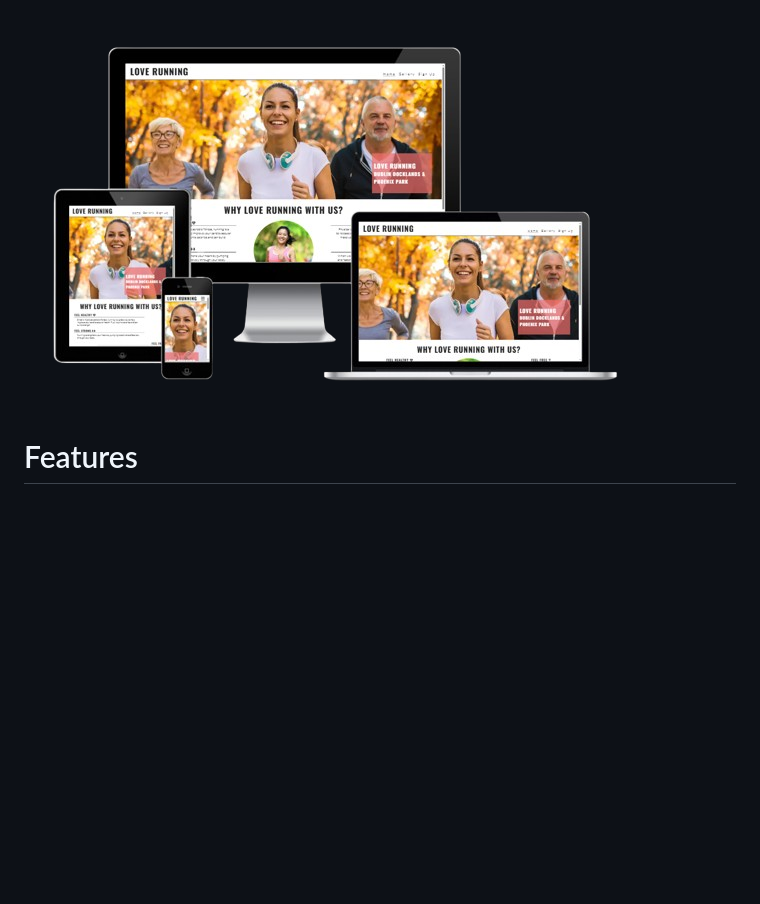
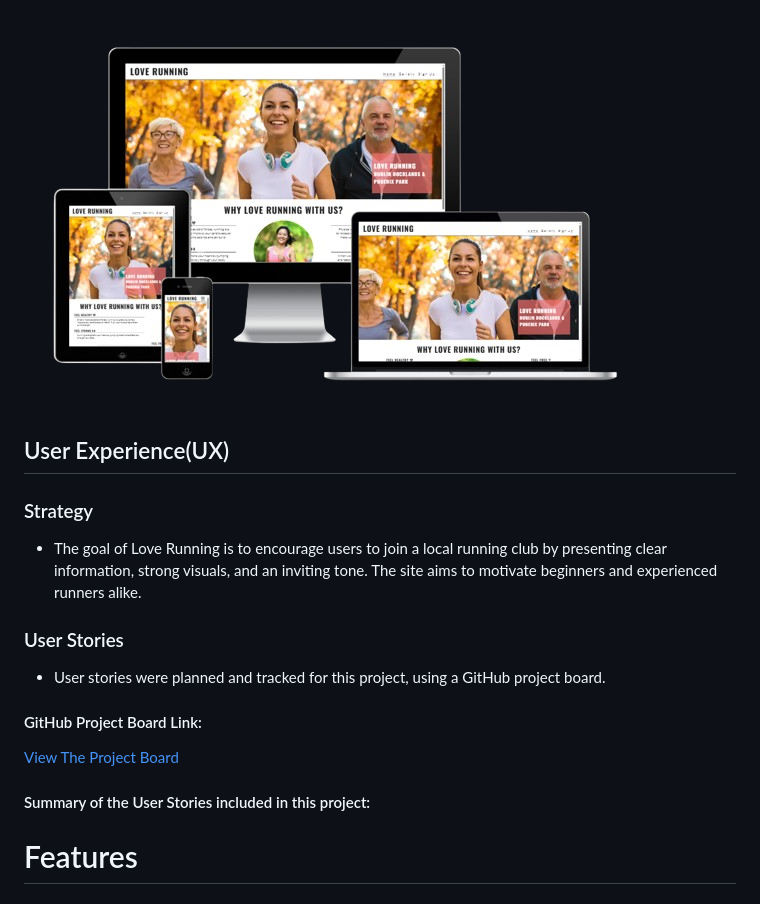
Before and after one commit to Ben8373/love-running, a Markdown page: README.md, the part around the change. GitHub-like rendering; blank space fills up the shorter version.

Commit message:
Add User Experience(UX) section to the README

```diff
--- a/README.md
+++ b/README.md
@@ -7,6 +7,26 @@
 - The image below shows how the  site appears across different screen sizes, using the Am I Responsive tool.
 
 ![Am I Responsive Screenshot](assets/images/responsiveness.png)
+
+## User Experience(UX)
+
+### Strategy
+
+- The goal of Love Running is to encourage users to join a local running club by presenting clear information, strong visuals, and an inviting tone. The site aims to motivate beginners and experienced runners alike.
+
+### User Stories
+
+- User stories were planned and tracked for this project, using a GitHub project board.
+
+#### GitHub Project Board Link:
+
+[View The Project Board](https://github.com/users/Ben8373/projects/6/views/1)
+
+#### Summary of the User Stories included in this project:
+
+
+
+
 
 
 # Features
```
